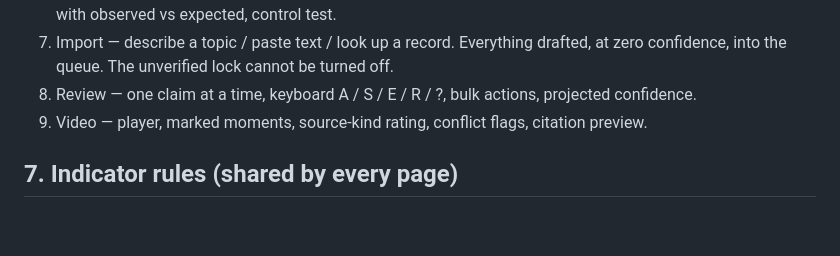
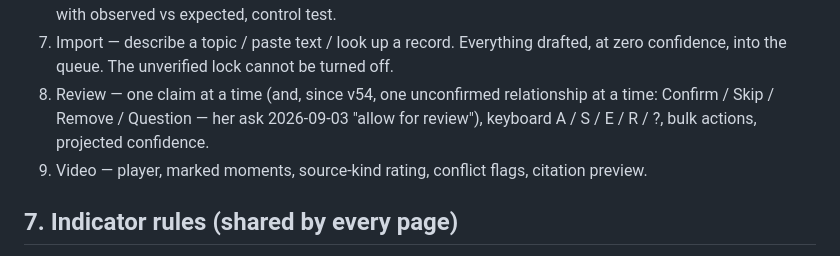
Before and after one commit to b00k33/c7-case-files-app, a Markdown page: SPEC.md, the part around the change. Drawn GitHub-style; blank space fills up the shorter version.

Commit message:
SPEC: Review takes unconfirmed relationships (v54)
Co-Authored-By: Claude Fable 5.1 <noreply@anthropic.com>

```diff
--- a/SPEC.md
+++ b/SPEC.md
@@ -437,7 +437,9 @@ panel is allowed to show an observed count alone.
 7. Import — describe a topic / paste text / look up a record. Everything
    drafted, at zero confidence, into the queue. The unverified lock cannot be
    turned off.
-8. Review — one claim at a time, keyboard A / S / E / R / ?, bulk actions,
+8. Review — one claim at a time (and, since v54, one unconfirmed
+   relationship at a time: Confirm / Skip / Remove / Question — her ask
+   2026-09-03 "allow for review"), keyboard A / S / E / R / ?, bulk actions,
    projected confidence.
 9. Video — player, marked moments, source-kind rating, conflict flags,
    citation preview.
```
